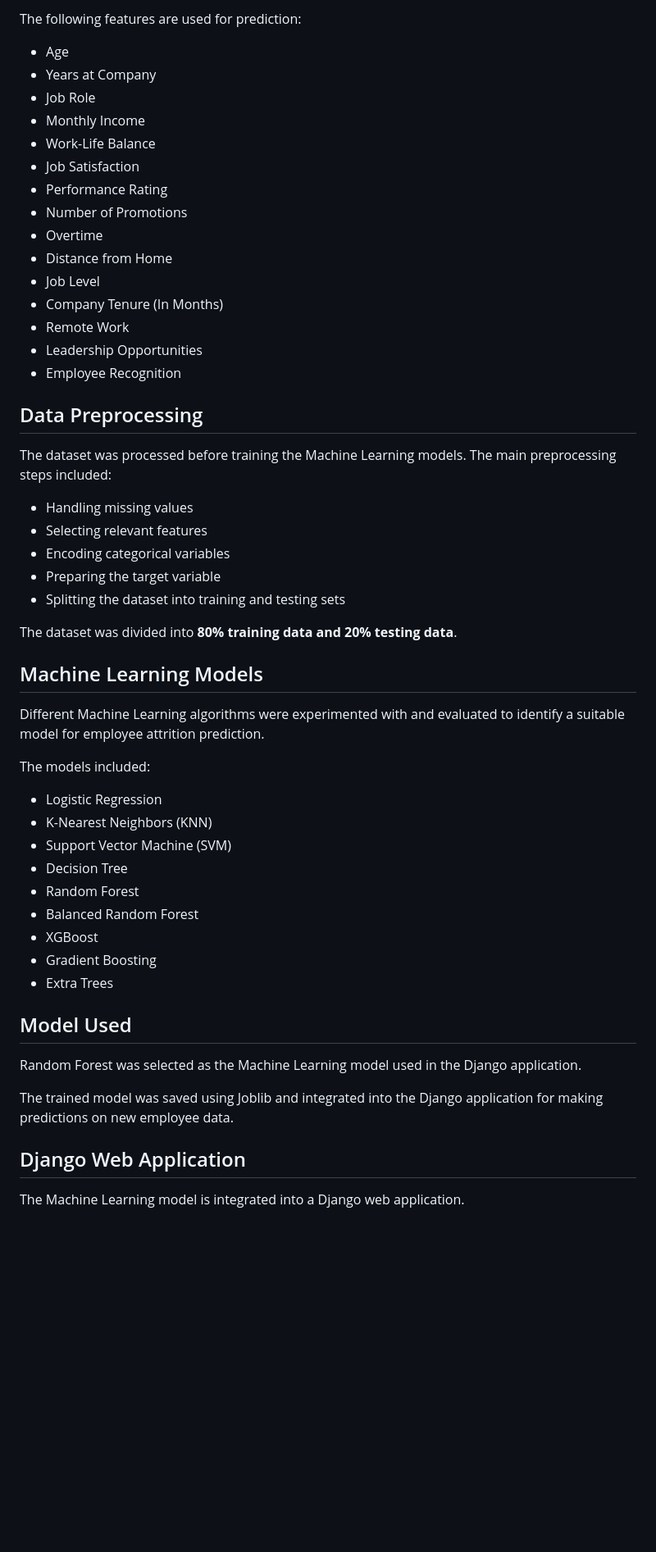
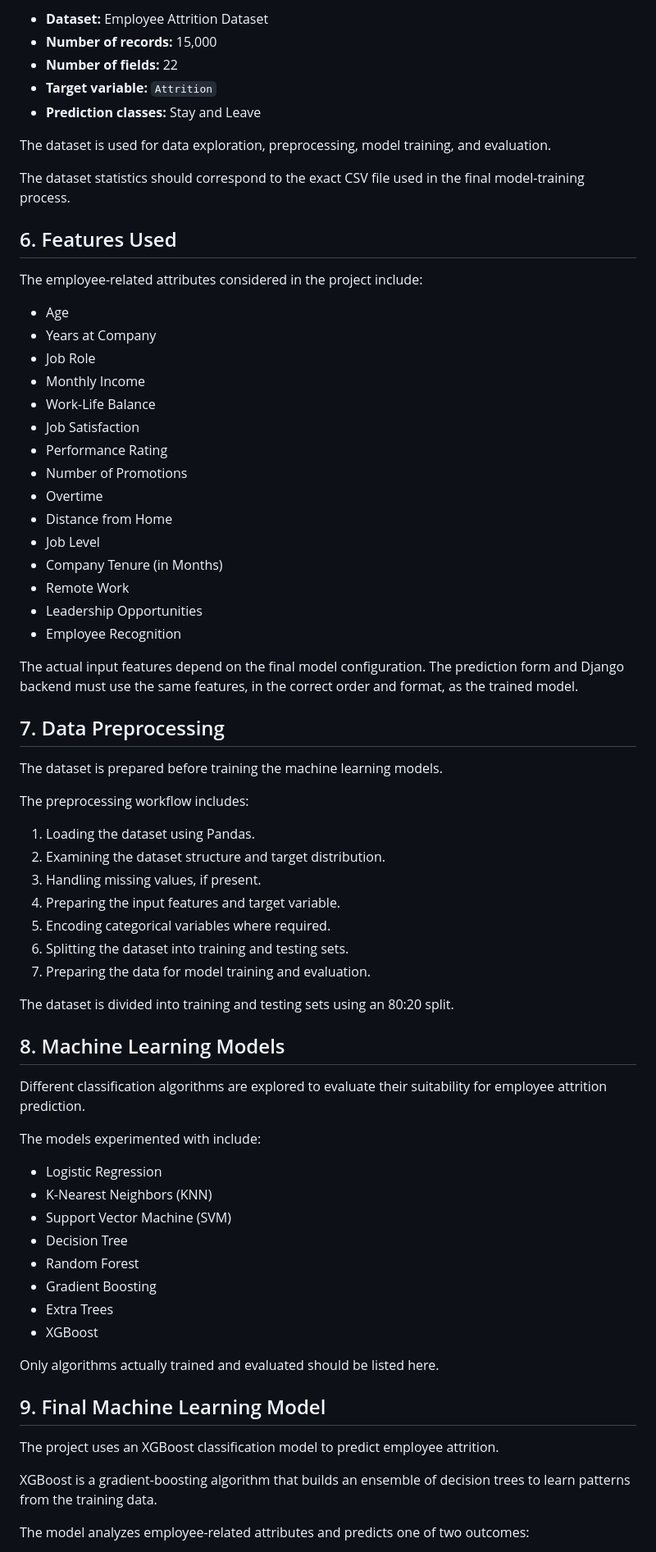
Before and after one commit to DevikaSanthosh24/Employee-Attrition, a Markdown page: README.md, the part around one of its changes. Shown at 82% size. GitHub-like rendering; blank space fills up the shorter version.

```diff
--- a/README.md
+++ b/README.md
@@ -34,5 +64,17 @@ The final dataset used for the project contains **15,000 employee records**.
 
-The following features are used for prediction:
+* **Dataset:** Employee Attrition Dataset
+* **Number of records:** 15,000
+* **Number of fields:** 22
+* **Target variable:** `Attrition`
+* **Prediction classes:** Stay and Leave
+
+The dataset is used for data exploration, preprocessing, model training, and evaluation.
+
+The dataset statistics should correspond to the exact CSV file used in the final model-training process.
+
+## 6. Features Used
+
+The employee-related attributes considered in the project include:
 
 * Age
 * Years at Company
@@ -45,46 +87,51 @@ The following features are used for prediction:
 * Overtime
 * Distance from Home
 * Job Level
-* Company Tenure (In Months)
+* Company Tenure (in Months)
 * Remote Work
 * Leadership Opportunities
 * Employee Recognition
 
-## Data Preprocessing
+The actual input features depend on the final model configuration. The prediction form and Django backend must use the same features, in the correct order and format, as the trained model.
 
-The dataset was processed before training the Machine Learning models. The main preprocessing steps included:
+## 7. Data Preprocessing
 
-* Handling missing values
-* Selecting relevant features
-* Encoding categorical variables
-* Preparing the target variable
-* Splitting the dataset into training and testing sets
+The dataset is prepared before training the machine learning models.
 
-The dataset was divided into **80% training data and 20% testing data**.
+The preprocessing workflow includes:
 
-## Machine Learning Models
+1. Loading the dataset using Pandas.
+2. Examining the dataset structure and target distribution.
+3. Handling missing values, if present.
+4. Preparing the input features and target variable.
+5. Encoding categorical variables where required.
+6. Splitting the dataset into training and testing sets.
+7. Preparing the data for model training and evaluation.
 
-Different Machine Learning algorithms were experimented with and evaluated to identify a suitable model for employee attrition prediction.
+The dataset is divided into training and testing sets using an 80:20 split.
 
-The models included:
+## 8. Machine Learning Models
+
+Different classification algorithms are explored to evaluate their suitability for employee attrition prediction.
+
+The models experimented with include:
 
 * Logistic Regression
 * K-Nearest Neighbors (KNN)
 * Support Vector Machine (SVM)
 * Decision Tree
 * Random Forest
-* Balanced Random Forest
-* XGBoost
 * Gradient Boosting
 * Extra Trees
+* XGBoost
 
-## Model Used
+Only algorithms actually trained and evaluated should be listed here.
 
-Random Forest was selected as the Machine Learning model used in the Django application.
+## 9. Final Machine Learning Model
 
-The trained model was saved using Joblib and integrated into the Django application for making predictions on new employee data.
+The project uses an XGBoost classification model to predict employee attrition.
 
-## Django Web Application
+XGBoost is a gradient-boosting algorithm that builds an ensemble of decision trees to learn patterns from the training data.
 
-The Machine Learning model is integrated into a Django web application.
+The model analyzes employee-related attributes and predicts one of two outcomes:
 
```
Also changed, not shown: other parts of README.md (+184 -43 lines).
